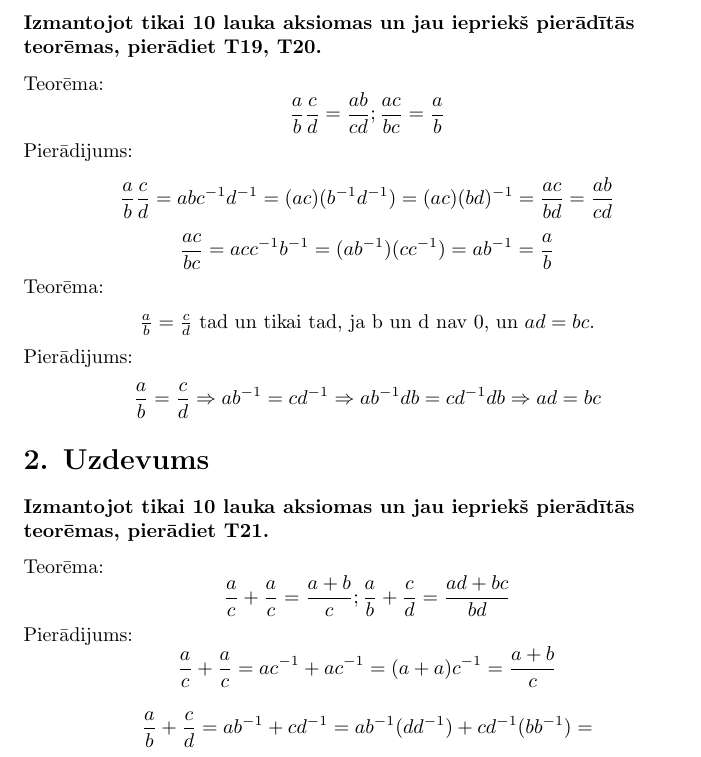
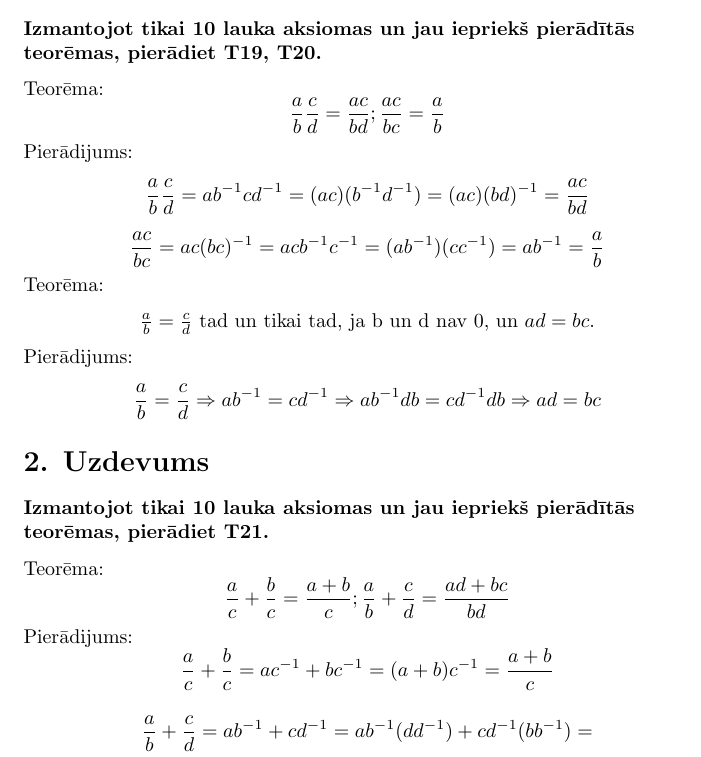
Before and after one commit to GunarsA/LaTeX, a LaTeX document (Algebra Md 14/AlgebraMd14.tex): part of page 1 of 2, cut so that both start at the same text. Compiled offline with pdfLaTeX.

Commit message:
Fix mistake

```diff
--- a/Algebra Md 14/AlgebraMd14.tex
+++ b/Algebra Md 14/AlgebraMd14.tex
@@ -18,14 +18,14 @@
 
 Teorēma:
 \begin{equation*}
-    \frac{a}{b}\frac{c}{d}=\frac{ab}{cd}; \frac{ac}{bc}=\frac{a}{b}
+    \frac{a}{b}\frac{c}{d}=\frac{ac}{bd}; \frac{ac}{bc}=\frac{a}{b}
 \end{equation*}
 Pierādijums:
 \begin{equation*}
-    \frac{a}{b}\frac{c}{d}=abc^{-1}d^{-1}=(ac)(b^{-1}d^{-1})=(ac)(bd)^{-1}=\frac{ac}{bd}=\frac{ab}{cd}
+    \frac{a}{b}\frac{c}{d}=ab^{-1}cd^{-1}=(ac)(b^{-1}d^{-1})=(ac)(bd)^{-1}=\frac{ac}{bd}
 \end{equation*}
 \begin{equation*}
-    \frac{ac}{bc}=acc^{-1}b^{-1}=(ab^{-1})(cc^{-1})=ab^{-1}=\frac{a}{b}
+    \frac{ac}{bc}=ac(bc)^{-1}=acb^{-1}c^{-1}=(ab^{-1})(cc^{-1})=ab^{-1}=\frac{a}{b}
 \end{equation*}
 Teorēma:
 \begin{center}
@@ -41,11 +41,11 @@ Pierādijums:
 
 Teorēma:
 \begin{equation*}
-    \frac{a}{c}+\frac{a}{c}=\frac{a+b}{c};\frac{a}{b}+\frac{c}{d}=\frac{ad+bc}{bd}
+    \frac{a}{c}+\frac{b}{c}=\frac{a+b}{c};\frac{a}{b}+\frac{c}{d}=\frac{ad+bc}{bd}
 \end{equation*}
 Pierādijums:
 \begin{equation*}
-    \frac{a}{c}+\frac{a}{c}=ac^{-1}+ac^{-1}=(a+a)c^{-1}=\frac{a+b}{c}
+    \frac{a}{c}+\frac{b}{c}=ac^{-1}+bc^{-1}=(a+b)c^{-1}=\frac{a+b}{c}
 \end{equation*}
 \begin{gather*}
     \frac{a}{b}+\frac{c}{d}=ab^{-1}+cd^{-1}=ab^{-1}(dd^{-1})+cd^{-1}(bb^{-1})=\\
```
Also changed, not shown: Algebra Md 14/AlgebraMd14.pdf.
